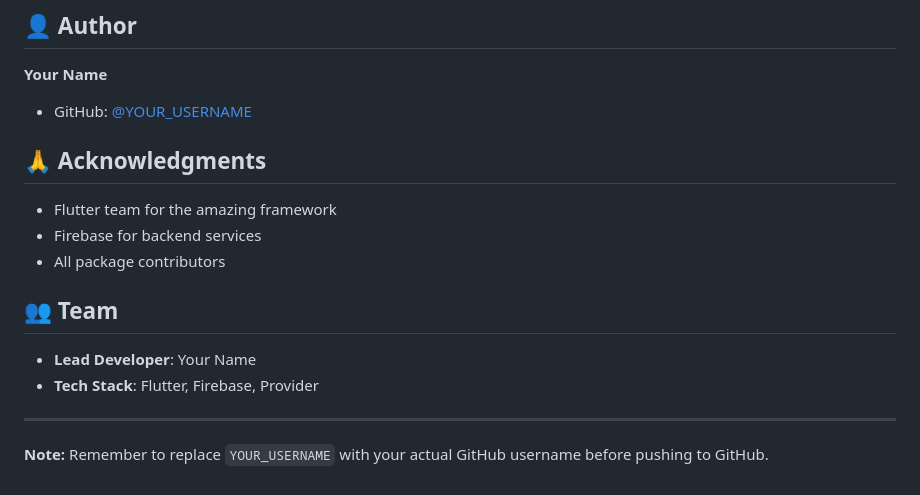
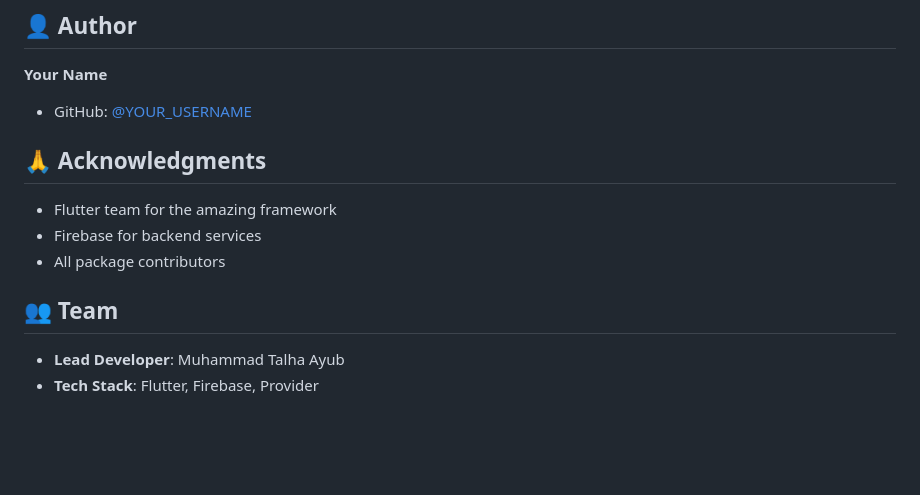
Before and after one commit to Muhammad-Talha-Ayub/flutter-firebase-notes-app-with-auth-and-speech, a Markdown page: README.md, the part around one of its changes. GitHub-like rendering; blank space fills up the shorter version.

```diff
--- a/README.md
+++ b/README.md
@@ -162,9 +162,5 @@ This project is open source and available under the [MIT License](LICENSE).
 
 ## 👥 Team
 
-- **Lead Developer**: Your Name
+- **Lead Developer**: Muhammad Talha Ayub
 - **Tech Stack**: Flutter, Firebase, Provider
-
----
-
-**Note:** Remember to replace `YOUR_USERNAME` with your actual GitHub username before pushing to GitHub.
```
Also changed, not shown: other parts of README.md (+1 -1 lines).
